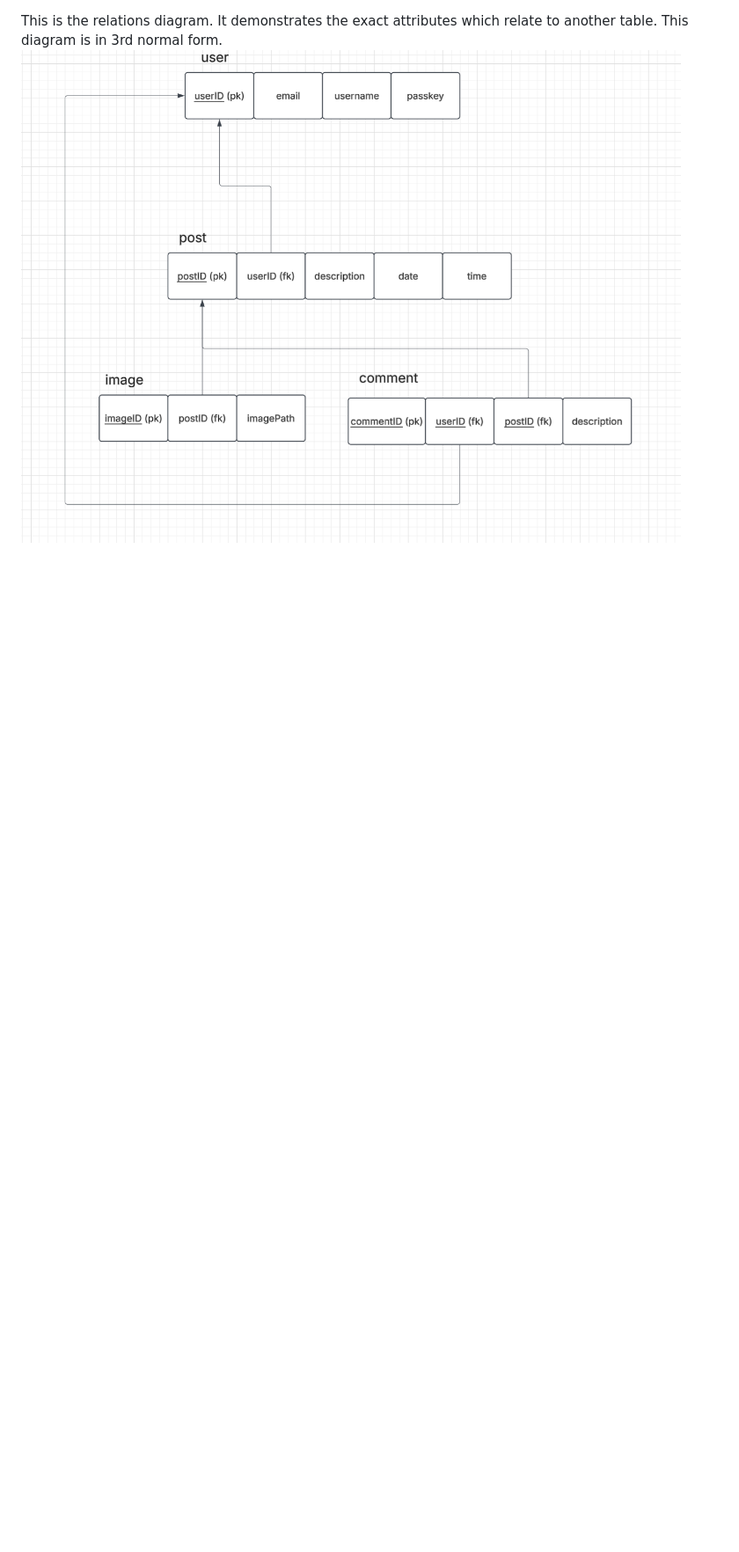
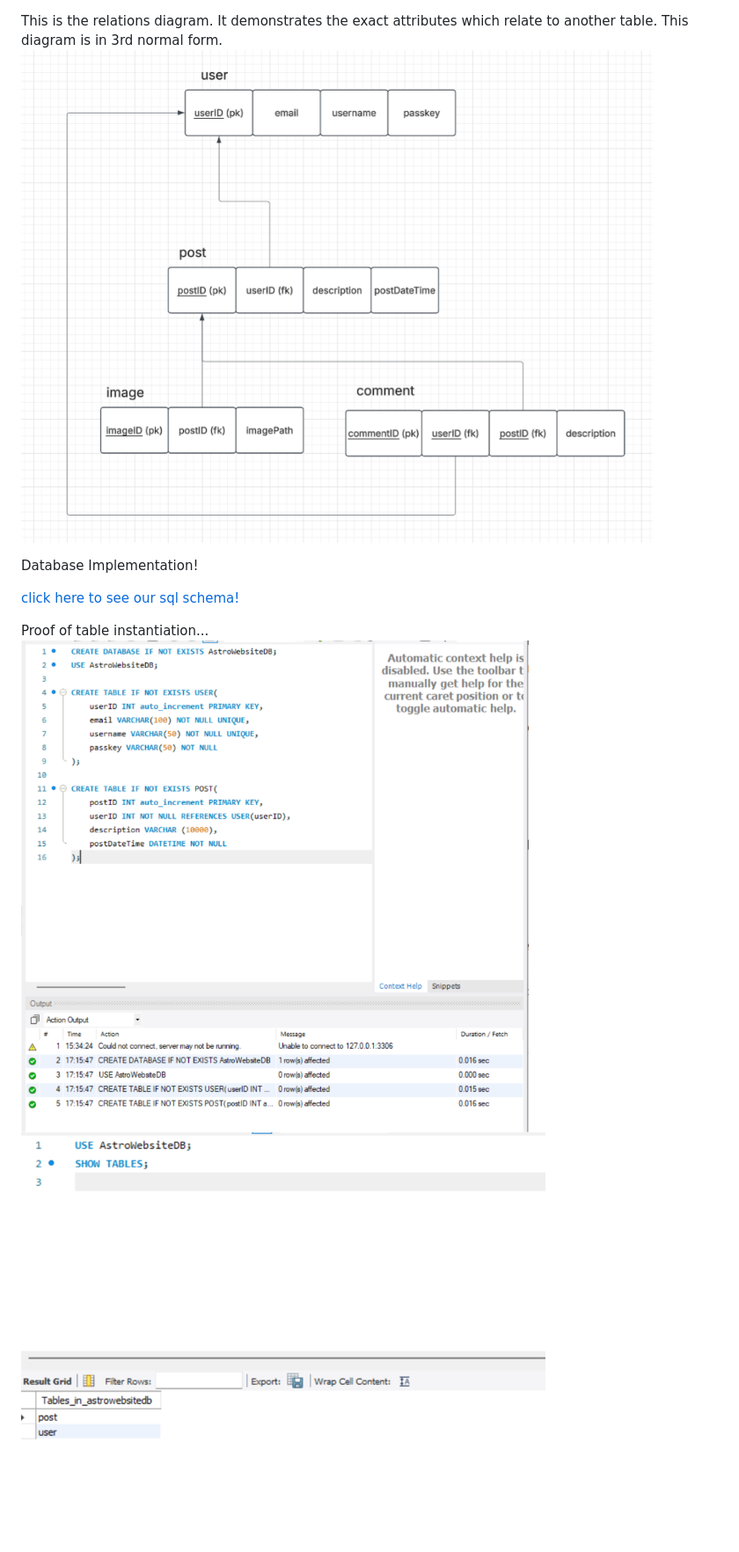
Before and after one commit to WesternPython24/AstroWebsite, a Markdown page: README.md, the part around one of its changes. Shown at 88% size. GitHub-like rendering; pictures changed too: dbImplementation.png (added), images/relations.png (deleted), relations.png (added); blank space fills up the shorter version.

Commit message:
sql database partial implementation

```diff
--- a/README.md
+++ b/README.md
@@ -10,4 +10,13 @@ This is the entity relationship diagram (ERD). It shows the structure of the pro
 
 
 This is the relations diagram. It demonstrates the exact attributes which relate to another table. This diagram is in 3rd normal form.
-![relations](images/relations.png)
+![relations](relations.png)
+
+
+Database Implementation!
+
+[click here to see our sql schema!](schema.sql)
+
+Proof of table instantiation...
+![creation](dbImplementation.png)
+![proof of tables](showTables.png)
```
Also changed, not shown: other parts of README.md (+1 -1 lines), ERD.png (added), images/ERD.png (deleted), 1 other file.
